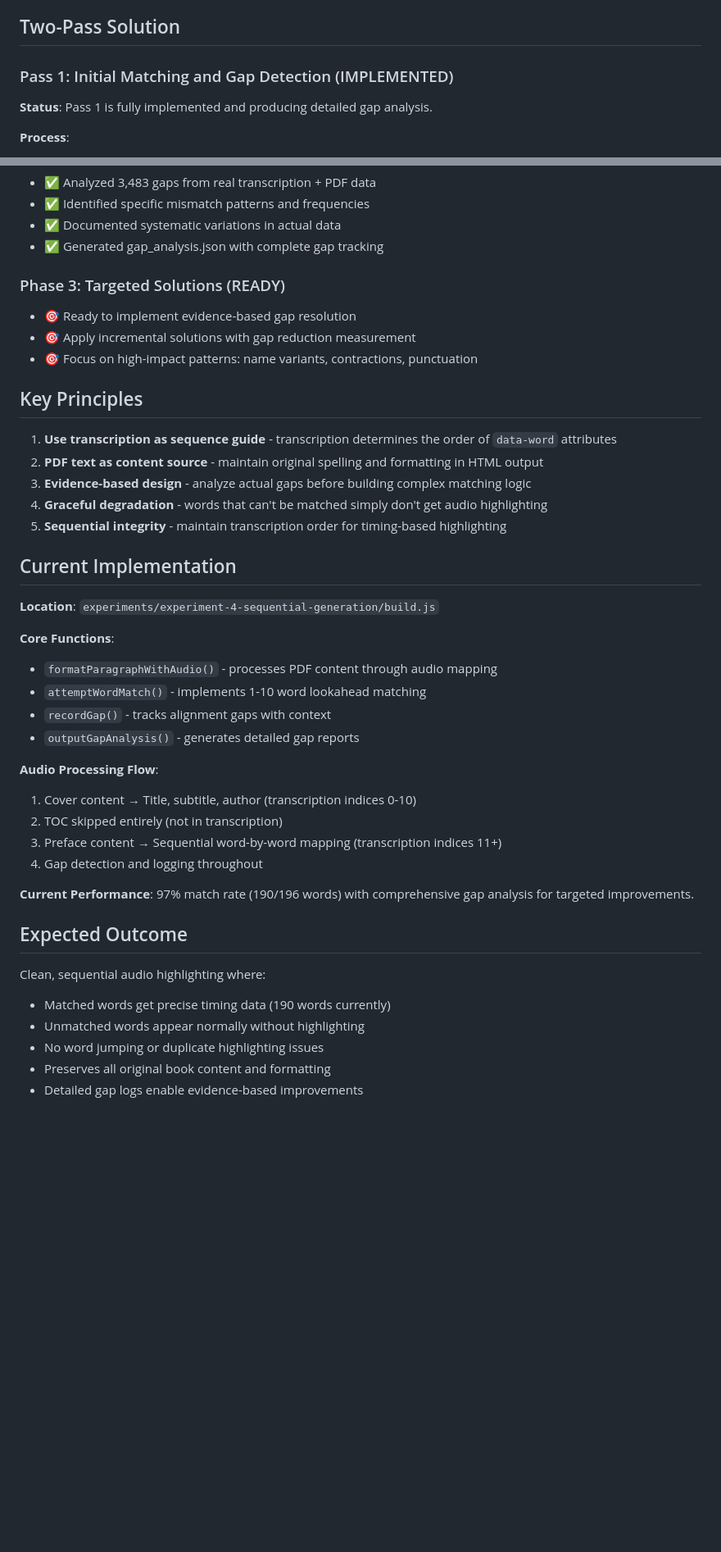
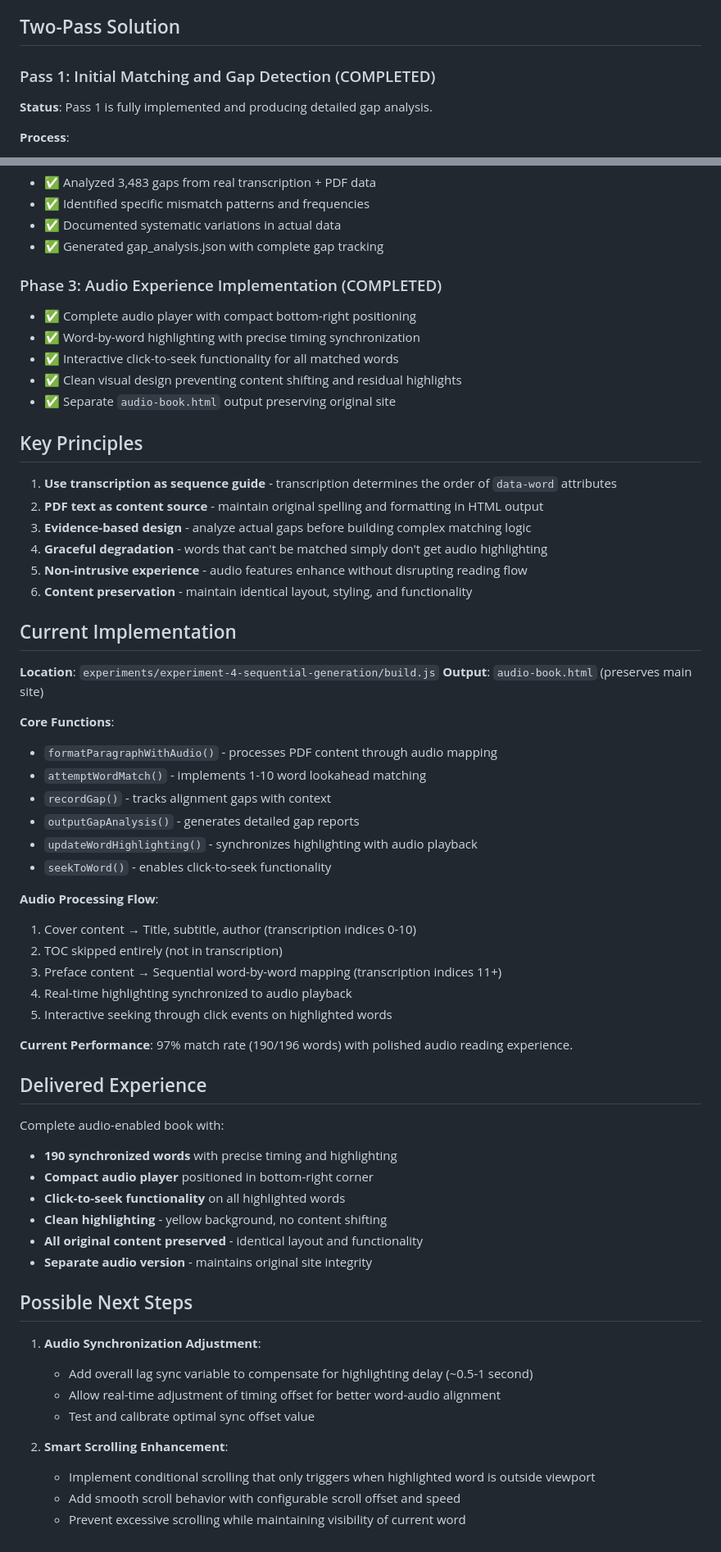
Before and after one commit to derekbreden/meremetaphor, a Markdown page: AUDIO_MAPPING_ARCHITECTURE.md, 2 parts joined by grey strips. Shown at 82% size. Drawn GitHub-style; blank space fills up the shorter version.

Commit message:
Update architecture document with current audio implementation state
- Replace previous content with current status: complete audio experience delivered
- Document Phase 3 completion: audio player, highlighting, and click-to-seek
- Update implementation details with new functions and audio processing flow
- Add "Delivered Experience" section highlighting 190 synchronized words
- Include "Possible Next Steps" for lag sync adjustment and smart scrolling
- Reflect 97% match rate and polished audio reading experience

🤖 Generated with [Claude Code](https://claude.ai/code)

Co-Authored-By: Claude <noreply@anthropic.com>

```diff
--- a/AUDIO_MAPPING_ARCHITECTURE.md
+++ b/AUDIO_MAPPING_ARCHITECTURE.md
@@ -6,7 +6,7 @@ Map transcription words (with timing data) to PDF text content to enable word-by
 
 ## Two-Pass Solution
 
-### Pass 1: Initial Matching and Gap Detection (IMPLEMENTED)
+### Pass 1: Initial Matching and Gap Detection (COMPLETED)
 
 **Status**: Pass 1 is fully implemented and producing detailed gap analysis.
 
@@ -79,10 +85,12 @@ Map transcription words (with timing data) to PDF text content to enable word-by
 - ✅ Documented systematic variations in actual data
 - ✅ Generated gap_analysis.json with complete gap tracking
 
-### Phase 3: Targeted Solutions (READY)
-- 🎯 Ready to implement evidence-based gap resolution
-- 🎯 Apply incremental solutions with gap reduction measurement
-- 🎯 Focus on high-impact patterns: name variants, contractions, punctuation
+### Phase 3: Audio Experience Implementation (COMPLETED)
+- ✅ Complete audio player with compact bottom-right positioning
+- ✅ Word-by-word highlighting with precise timing synchronization
+- ✅ Interactive click-to-seek functionality for all matched words
+- ✅ Clean visual design preventing content shifting and residual highlights
+- ✅ Separate `audio-book.html` output preserving original site
 
 ## Key Principles
 
@@ -90,31 +98,49 @@ Map transcription words (with timing data) to PDF text content to enable word-by
 2. **PDF text as content source** - maintain original spelling and formatting in HTML output
 3. **Evidence-based design** - analyze actual gaps before building complex matching logic
 4. **Graceful degradation** - words that can't be matched simply don't get audio highlighting
-5. **Sequential integrity** - maintain transcription order for timing-based highlighting
+5. **Non-intrusive experience** - audio features enhance without disrupting reading flow
+6. **Content preservation** - maintain identical layout, styling, and functionality
 
 ## Current Implementation
 
 **Location**: `experiments/experiment-4-sequential-generation/build.js`
+**Output**: `audio-book.html` (preserves main site)
 
 **Core Functions**:
 - `formatParagraphWithAudio()` - processes PDF content through audio mapping
 - `attemptWordMatch()` - implements 1-10 word lookahead matching
 - `recordGap()` - tracks alignment gaps with context
 - `outputGapAnalysis()` - generates detailed gap reports
+- `updateWordHighlighting()` - synchronizes highlighting with audio playback
+- `seekToWord()` - enables click-to-seek functionality
 
 **Audio Processing Flow**:
 1. Cover content → Title, subtitle, author (transcription indices 0-10)
 2. TOC skipped entirely (not in transcription)
 3. Preface content → Sequential word-by-word mapping (transcription indices 11+)
-4. Gap detection and logging throughout
+4. Real-time highlighting synchronized to audio playback
+5. Interactive seeking through click events on highlighted words
 
-**Current Performance**: 97% match rate (190/196 words) with comprehensive gap analysis for targeted improvements.
+**Current Performance**: 97% match rate (190/196 words) with polished audio reading experience.
 
-## Expected Outcome
+## Delivered Experience
 
-Clean, sequential audio highlighting where:
-- Matched words get precise timing data (190 words currently)
-- Unmatched words appear normally without highlighting
-- No word jumping or duplicate highlighting issues
-- Preserves all original book content and formatting
-- Detailed gap logs enable evidence-based improvements
+Complete audio-enabled book with:
+- **190 synchronized words** with precise timing and highlighting
+- **Compact audio player** positioned in bottom-right corner
+- **Click-to-seek functionality** on all highlighted words
+- **Clean highlighting** - yellow background, no content shifting
+- **All original content preserved** - identical layout and functionality
+- **Separate audio version** - maintains original site integrity
+
+## Possible Next Steps
+
+1. **Audio Synchronization Adjustment**:
+   - Add overall lag sync variable to compensate for highlighting delay (~0.5-1 second)
+   - Allow real-time adjustment of timing offset for better word-audio alignment
+   - Test and calibrate optimal sync offset value
+
+2. **Smart Scrolling Enhancement**:
+   - Implement conditional scrolling that only triggers when highlighted word is outside viewport
+   - Add smooth scroll behavior with configurable scroll offset and speed
+   - Prevent excessive scrolling while maintaining visibility of current word
```
Also changed, not shown: other parts of AUDIO_MAPPING_ARCHITECTURE.md (+19 -13 lines).
